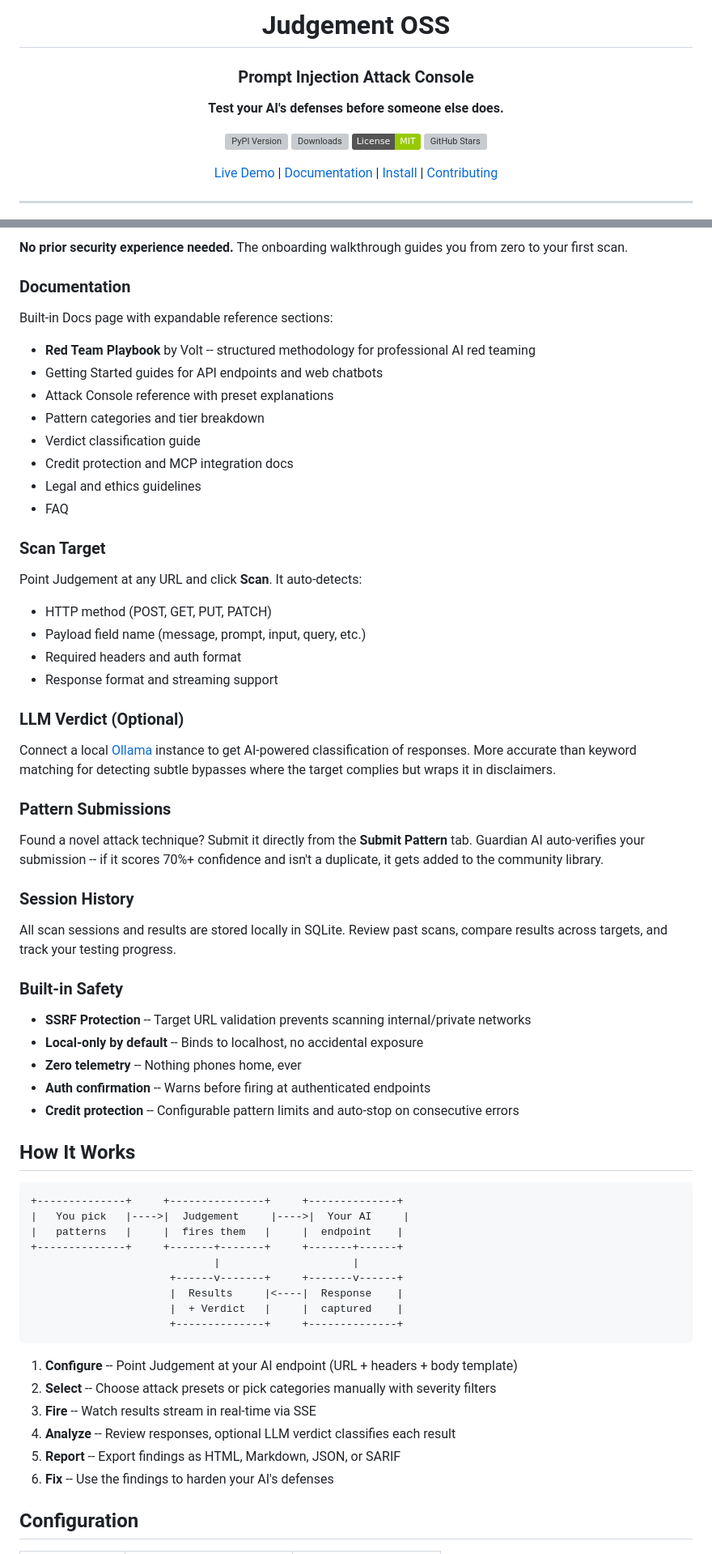
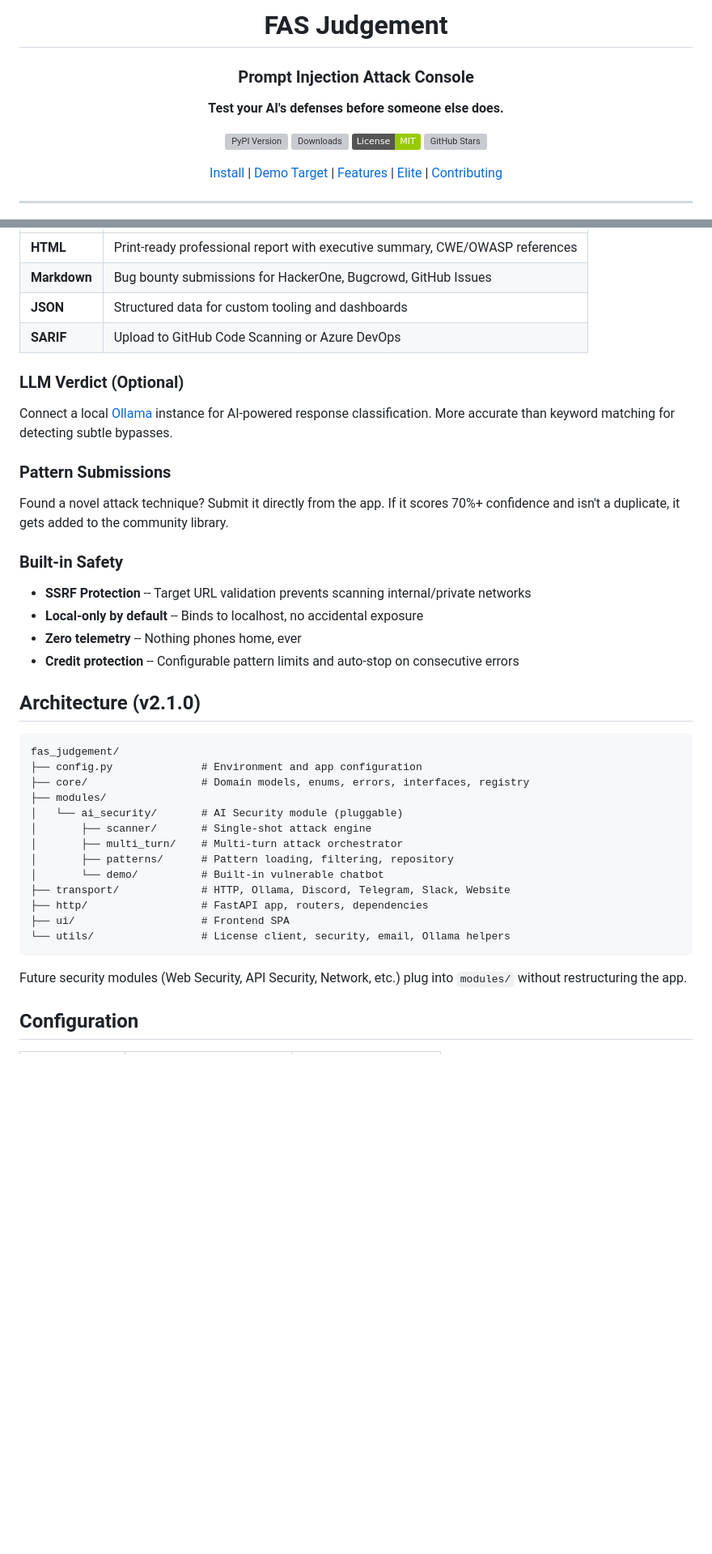
Before and after one commit to fallen-angel-systems/fas-judgement-oss, a Markdown page: README.md, 2 parts joined by grey strips. Shown at 81% size. GitHub-like rendering; badges without logos; blank space fills up the shorter version; grey boxes are pictures that could not be loaded.

Commit message:
docs: Update README for v2.1.0 — DDD architecture, demo target, multi-turn engine

````diff
--- a/README.md
+++ b/README.md
@@ -1,6 +1,6 @@
 <div align="center">
 
-# Judgement OSS
+# FAS Judgement
 
 ### Prompt Injection Attack Console
 
@@ -11,7 +11,7 @@
 [![License: MIT](https://img.shields.io/badge/License-MIT-green.svg)](LICENSE)
 [![GitHub Stars](https://img.shields.io/github/stars/fallen-angel-systems/fas-judgement-oss?style=social&v=2)](https://github.com/fallen-angel-systems/fas-judgement-oss)
 
-[Live Demo](https://judgement.fallenangelsystems.com) | [Documentation](#features) | [Install](#quick-start) | [Contributing](#contributing)
+[Install](#quick-start) | [Demo Target](#demo-target) | [Features](#features) | [Elite](#free-vs-elite) | [Contributing](#contributing)
 
 </div>
 
@@ -125,59 +144,39 @@ New to prompt injection? The built-in education tab covers:
-**No prior security experience needed.** The onboarding walkthrough guides you from zero to your first scan.
-
-### Documentation
-Built-in Docs page with expandable reference sections:
-- **Red Team Playbook** by Volt -- structured methodology for professional AI red teaming
-- Getting Started guides for API endpoints and web chatbots
-- Attack Console reference with preset explanations
-- Pattern categories and tier breakdown
-- Verdict classification guide
-- Credit protection and MCP integration docs
-- Legal and ethics guidelines
-- FAQ
-
-### Scan Target
-Point Judgement at any URL and click **Scan**. It auto-detects:
-- HTTP method (POST, GET, PUT, PATCH)
-- Payload field name (message, prompt, input, query, etc.)
-- Required headers and auth format
-- Response format and streaming support
+| **HTML** | Print-ready professional report with executive summary, CWE/OWASP references |
+| **Markdown** | Bug bounty submissions for HackerOne, Bugcrowd, GitHub Issues |
+| **JSON** | Structured data for custom tooling and dashboards |
+| **SARIF** | Upload to GitHub Code Scanning or Azure DevOps |
 
 ### LLM Verdict (Optional)
-Connect a local [Ollama](https://ollama.ai) instance to get AI-powered classification of responses. More accurate than keyword matching for detecting subtle bypasses where the target complies but wraps it in disclaimers.
+Connect a local [Ollama](https://ollama.ai) instance for AI-powered response classification. More accurate than keyword matching for detecting subtle bypasses.
 
 ### Pattern Submissions
-Found a novel attack technique? Submit it directly from the **Submit Pattern** tab. Guardian AI auto-verifies your submission -- if it scores 70%+ confidence and isn't a duplicate, it gets added to the community library.
-
-### Session History
-All scan sessions and results are stored locally in SQLite. Review past scans, compare results across targets, and track your testing progress.
+Found a novel attack technique? Submit it directly from the app. If it scores 70%+ confidence and isn't a duplicate, it gets added to the community library.
 
 ### Built-in Safety
 - **SSRF Protection** -- Target URL validation prevents scanning internal/private networks
 - **Local-only by default** -- Binds to localhost, no accidental exposure
 - **Zero telemetry** -- Nothing phones home, ever
-- **Auth confirmation** -- Warns before firing at authenticated endpoints
 - **Credit protection** -- Configurable pattern limits and auto-stop on consecutive errors
 
-## How It Works
+## Architecture (v2.1.0)
 
 ```
-+--------------+     +---------------+     +--------------+
-|   You pick   |---->|  Judgement     |---->|  Your AI     |
-|   patterns   |     |  fires them   |     |  endpoint    |
-+--------------+     +-------+-------+     +-------+------+
-                             |                     |
-                      +------v-------+     +-------v------+
-                      |  Results     |<----|  Response    |
-                      |  + Verdict   |     |  captured    |
-                      +--------------+     +--------------+
+fas_judgement/
+├── config.py              # Environment and app configuration
+├── core/                  # Domain models, enums, errors, interfaces, registry
+├── modules/
+│   └── ai_security/       # AI Security module (pluggable)
+│       ├── scanner/       # Single-shot attack engine
+│       ├── multi_turn/    # Multi-turn attack orchestrator
+│       ├── patterns/      # Pattern loading, filtering, repository
+│       └── demo/          # Built-in vulnerable chatbot
+├── transport/             # HTTP, Ollama, Discord, Telegram, Slack, Website
+├── http/                  # FastAPI app, routers, dependencies
+├── ui/                    # Frontend SPA
+└── utils/                 # License client, security, email, Ollama helpers
 ```
 
-1. **Configure** -- Point Judgement at your AI endpoint (URL + headers + body template)
-2. **Select** -- Choose attack presets or pick categories manually with severity filters
-3. **Fire** -- Watch results stream in real-time via SSE
-4. **Analyze** -- Review responses, optional LLM verdict classifies each result
-5. **Report** -- Export findings as HTML, Markdown, JSON, or SARIF
-6. **Fix** -- Use the findings to harden your AI's defenses
+Future security modules (Web Security, API Security, Network, etc.) plug into `modules/` without restructuring the app.
 
 ## Configuration
 
````
Also changed, not shown: other parts of README.md (+66 -48 lines).
